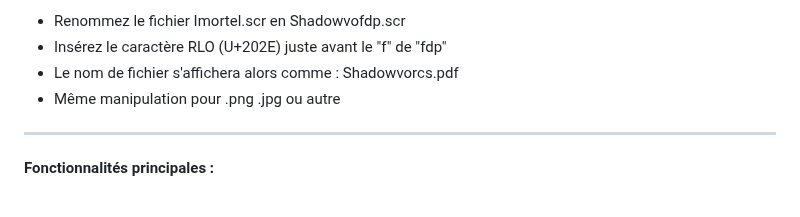
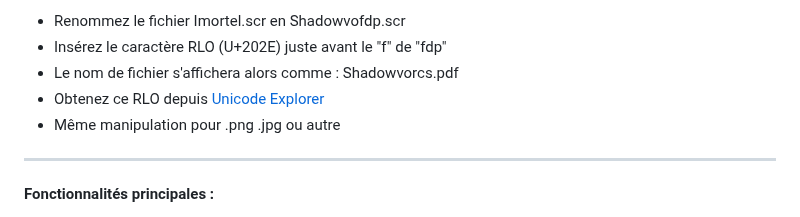
Before and after one commit to imortel-cyber/IMORTEL---Shadowvorcs, a Markdown page: README.md, the part around the change. Rendered like a GitHub page.

```diff
--- a/README.md
+++ b/README.md
@@ -139,6 +139,7 @@ Maintenant, appliquez la technique d'obfuscation avec le caractère Right-to-Lef
 - Renommez le fichier Imortel.scr en Shadowvofdp.scr
 - Insérez le caractère RLO (U+202E) juste avant le "f" de "fdp"
 - Le nom de fichier s'affichera alors comme : Shadowvorcs.pdf
+- Obtenez ce RLO depuis [Unicode Explorer](https://unicode-explorer.com/c/202E)
 - Même manipulation pour .png .jpg ou autre
 
 ---
```
